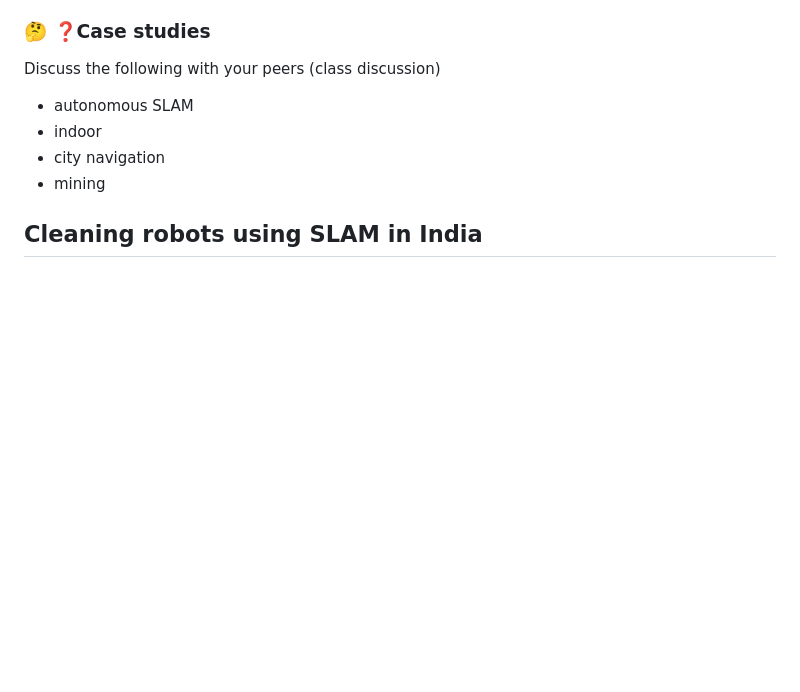
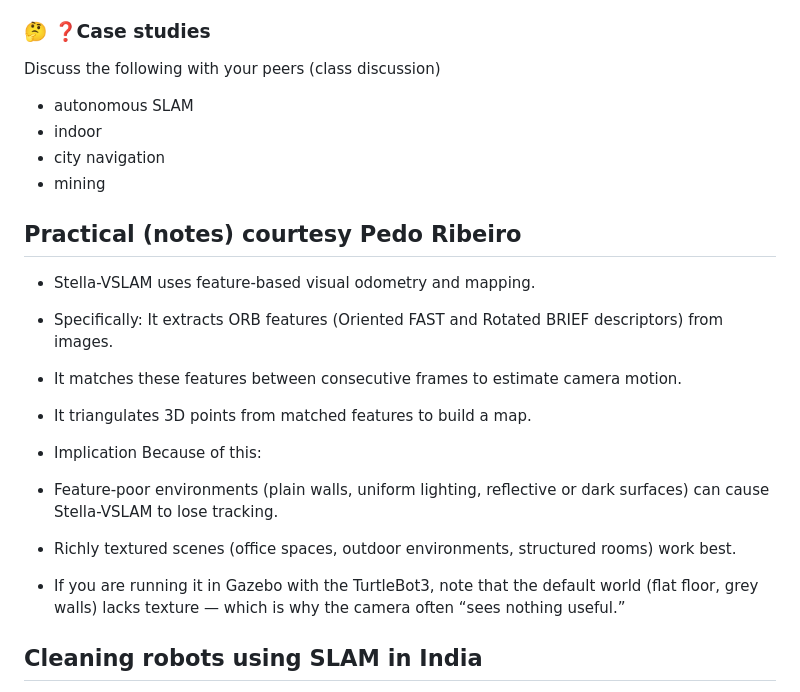
Before and after one commit to neelsoumya/teaching_robots_navigation, a Markdown page: SLAM.md, the part around one of its changes. Rendered like a GitHub page; blank space fills up the shorter version.

```diff
--- a/SLAM.md
+++ b/SLAM.md
@@ -613,6 +656,24 @@ Discuss the following with your peers (class discussion)
 - mining
 
 
+## Practical (notes) courtesy Pedo Ribeiro
+
+- Stella-VSLAM uses feature-based visual odometry and mapping.
+
+- Specifically:
+It extracts ORB features (Oriented FAST and Rotated BRIEF descriptors) from images.
+
+- It matches these features between consecutive frames to estimate camera motion.
+
+- It triangulates 3D points from matched features to build a map.
+
+- Implication
+Because of this:
+
+- Feature-poor environments (plain walls, uniform lighting, reflective or dark surfaces) can cause Stella-VSLAM to lose tracking.
+- Richly textured scenes (office spaces, outdoor environments, structured rooms) work best.
+
+- If you are running it in Gazebo with the TurtleBot3, note that the default world (flat floor, grey walls) lacks texture — which is why the camera often “sees nothing useful.”
 
 
 
```
Also changed, not shown: other parts of SLAM.md (+43 -0 lines), images/feature_detection_vslam.jpeg (added), images/full_picture.jpeg (added), images/graph_slam.jpeg (added).
